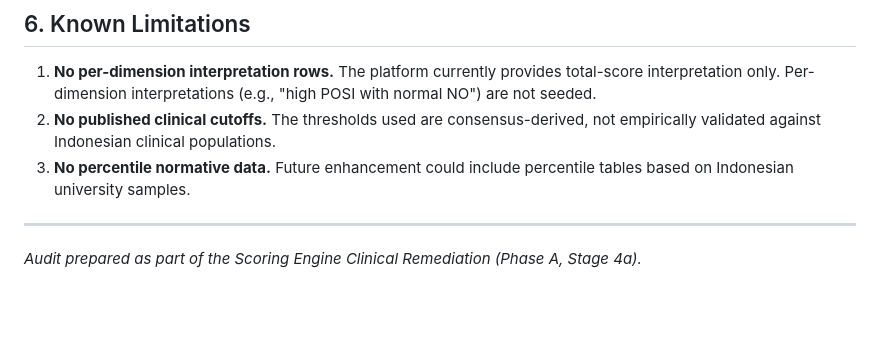
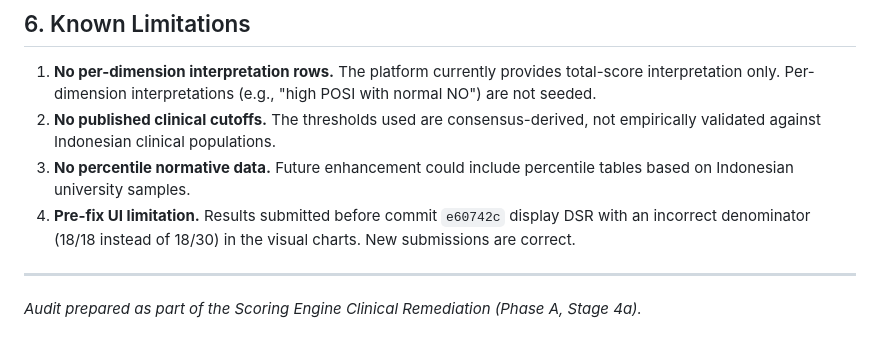
Before and after one commit to TycherosElfida/Center-for-Health-Psychology, a Markdown page: docs/clinical-audits/gpius2-clinical-audit.md, the part around the change. Rendered like a GitHub page; blank space fills up the shorter version.

Commit message:
docs: document pre-fix UI limitation for DSR denominator

```diff
--- a/docs/clinical-audits/gpius2-clinical-audit.md
+++ b/docs/clinical-audits/gpius2-clinical-audit.md
@@ -80,6 +80,7 @@ These ranges should be interpreted as **screening indicators**, not clinical dia
 1. **No per-dimension interpretation rows.** The platform currently provides total-score interpretation only. Per-dimension interpretations (e.g., "high POSI with normal NO") are not seeded.
 2. **No published clinical cutoffs.** The thresholds used are consensus-derived, not empirically validated against Indonesian clinical populations.
 3. **No percentile normative data.** Future enhancement could include percentile tables based on Indonesian university samples.
+4. **Pre-fix UI limitation.** Results submitted before commit `e60742c` display DSR with an incorrect denominator (18/18 instead of 18/30) in the visual charts. New submissions are correct.
 
 ---
 
```
